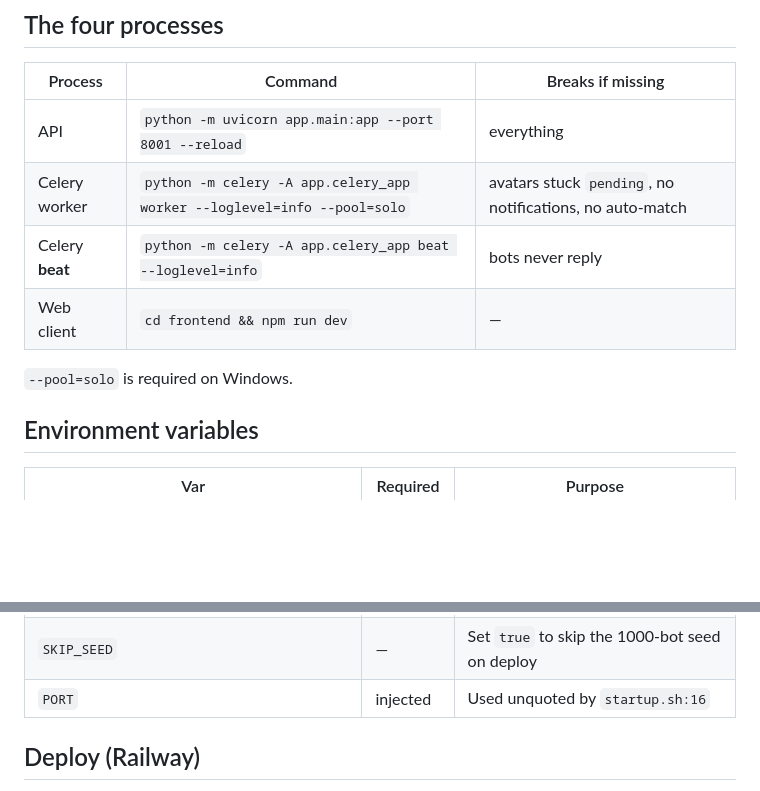
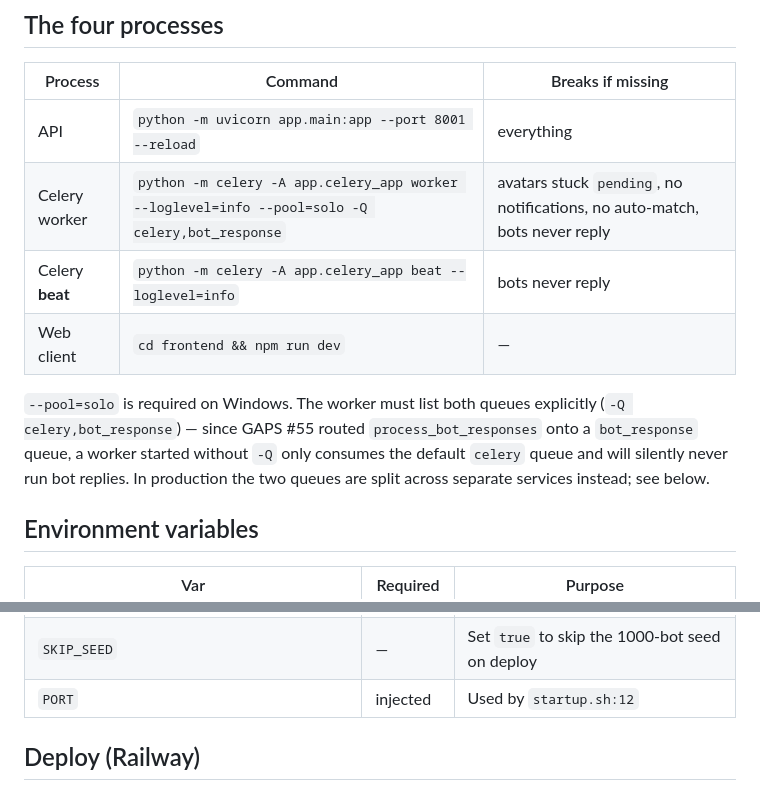
Before and after one commit to magicdevereaux/howl, a Markdown page: docs/RUNBOOK.md, 2 parts joined by grey strips. Drawn GitHub-style; blank space fills up the shorter version.

```diff
--- a/docs/RUNBOOK.md
+++ b/docs/RUNBOOK.md
@@ -29,11 +29,14 @@ REDIS_URL=redis://localhost:6379/0
 | Process | Command | Breaks if missing |
 |---|---|---|
 | API | `python -m uvicorn app.main:app --port 8001 --reload` | everything |
-| Celery worker | `python -m celery -A app.celery_app worker --loglevel=info --pool=solo` | avatars stuck `pending`, no notifications, no auto-match |
+| Celery worker | `python -m celery -A app.celery_app worker --loglevel=info --pool=solo -Q celery,bot_response` | avatars stuck `pending`, no notifications, no auto-match, bots never reply |
 | Celery **beat** | `python -m celery -A app.celery_app beat --loglevel=info` | bots never reply |
 | Web client | `cd frontend && npm run dev` | — |
 
-`--pool=solo` is required on Windows.
+`--pool=solo` is required on Windows. The worker must list both queues explicitly (`-Q
+celery,bot_response`) — since GAPS #55 routed `process_bot_responses` onto a `bot_response` queue, a
+worker started without `-Q` only consumes the default `celery` queue and will silently never run bot
+replies. In production the two queues are split across separate services instead; see below.
 
 ## Environment variables
 
@@ -53,7 +56,7 @@ REDIS_URL=redis://localhost:6379/0
 | `ENVIRONMENT` | — | Sentry tag, echoed by `/health`. Default `production`. |
 | `DEBUG` | — | Enables `/docs` + `/redoc`, adds localhost CORS, makes cookies insecure. Never true in prod. |
 | `SKIP_SEED` | — | Set `true` to skip the 1000-bot seed on deploy |
-| `PORT` | injected | Used unquoted by `startup.sh:16` |
+| `PORT` | injected | Used by `startup.sh:12` |
 
 ## Deploy (Railway)
 
```
